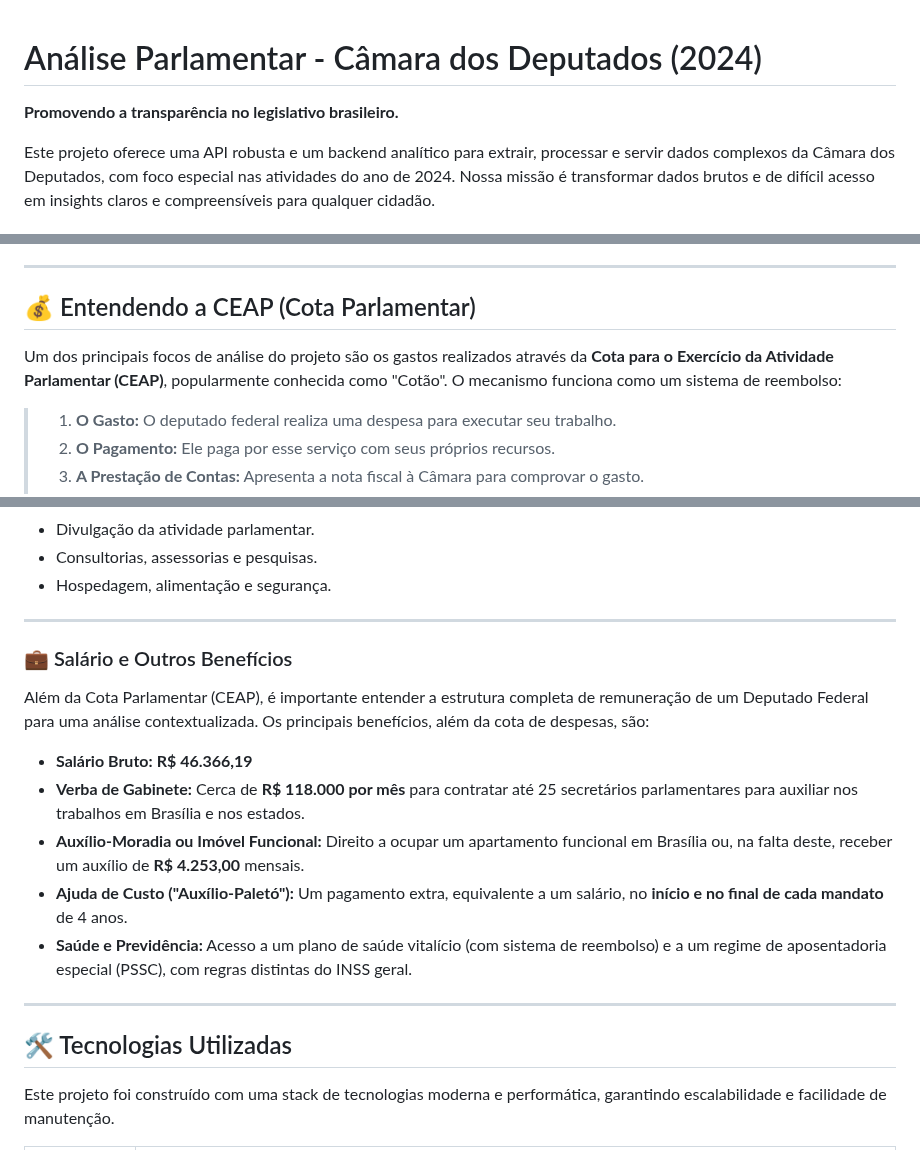
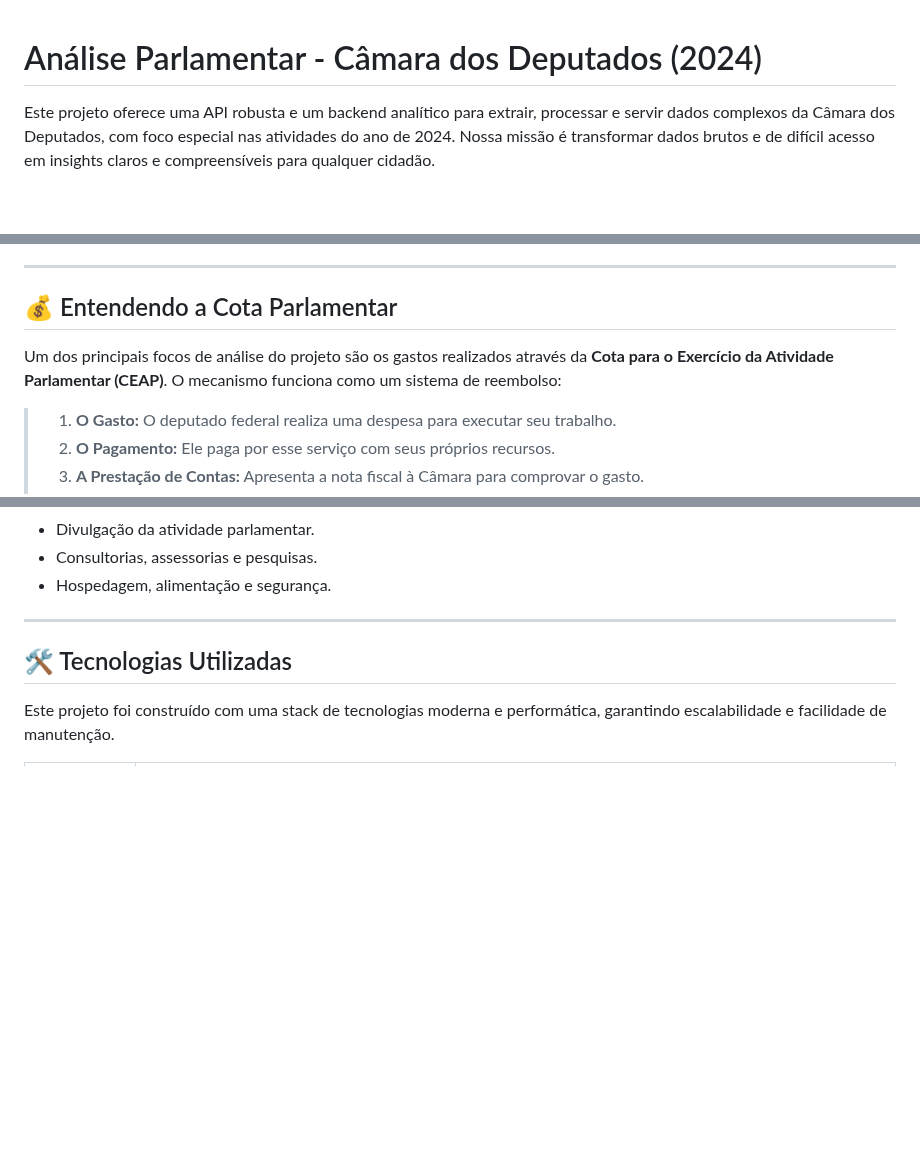
Before and after one commit to Wexxxley/CamaraDeputadosAPI, a Markdown page: README.md, 3 parts joined by grey strips. Drawn GitHub-style; blank space fills up the shorter version.

Commit message:
Update README.md for clarity and content adjustments
Removed introductory slogan and rephrased section headings for clarity.

```diff
--- a/README.md
+++ b/README.md
@@ -1,6 +1,4 @@
 # Análise Parlamentar - Câmara dos Deputados (2024)
-
-**Promovendo a transparência no legislativo brasileiro.**
 
 Este projeto oferece uma API robusta e um backend analítico para extrair, processar e servir dados complexos da Câmara dos Deputados, com foco especial nas atividades do ano de 2024. Nossa missão é transformar dados brutos e de difícil acesso em insights claros e compreensíveis para qualquer cidadão.
 
@@ -28,9 +26,9 @@ Vídeo no Youtube explicando o projeto: https://youtu.be/KikydU9HogU?si=XTwK8__S
 
 -----
 
-## 💰 Entendendo a CEAP (Cota Parlamentar)
+## 💰 Entendendo a Cota Parlamentar
 
-Um dos principais focos de análise do projeto são os gastos realizados através da **Cota para o Exercício da Atividade Parlamentar (CEAP)**, popularmente conhecida como "Cotão". O mecanismo funciona como um sistema de reembolso:
+Um dos principais focos de análise do projeto são os gastos realizados através da **Cota para o Exercício da Atividade Parlamentar (CEAP)**. O mecanismo funciona como um sistema de reembolso:
 
 > 1.  **O Gasto:** O deputado federal realiza uma despesa para executar seu trabalho.
 > 2.  **O Pagamento:** Ele paga por esse serviço com seus próprios recursos.
@@ -45,18 +43,6 @@ As principais categorias de despesas permitidas são:
   * Divulgação da atividade parlamentar.
   * Consultorias, assessorias e pesquisas.
   * Hospedagem, alimentação e segurança.
-
----
-
-### 💼 Salário e Outros Benefícios
-
-Além da Cota Parlamentar (CEAP), é importante entender a estrutura completa de remuneração de um Deputado Federal para uma análise contextualizada. Os principais benefícios, além da cota de despesas, são:
-
-* **Salário Bruto:** **R$ 46.366,19**
-* **Verba de Gabinete:** Cerca de **R$ 118.000 por mês** para contratar até 25 secretários parlamentares para auxiliar nos trabalhos em Brasília e nos estados.
-* **Auxílio-Moradia ou Imóvel Funcional:** Direito a ocupar um apartamento funcional em Brasília ou, na falta deste, receber um auxílio de **R$ 4.253,00** mensais.
-* **Ajuda de Custo ("Auxílio-Paletó"):** Um pagamento extra, equivalente a um salário, no **início e no final de cada mandato** de 4 anos.
-* **Saúde e Previdência:** Acesso a um plano de saúde vitalício (com sistema de reembolso) e a um regime de aposentadoria especial (PSSC), com regras distintas do INSS geral.
 
 -----
 
```
